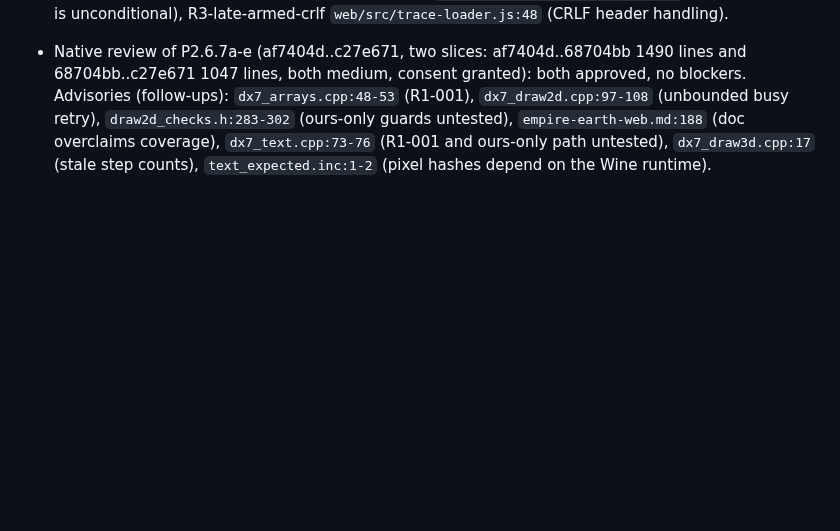
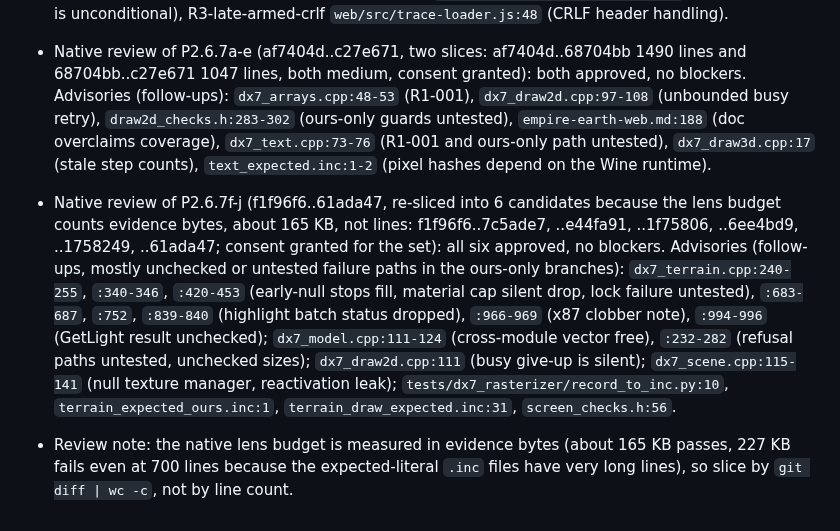
Before and after one commit to McGregory99/empire-earth-web, a Markdown page: odd/tasks/empire-earth-web.md, the part around the change. GitHub-like rendering; blank space fills up the shorter version.

Commit message:
docs: record the native review of P2.6.7f-j

```diff
--- a/odd/tasks/empire-earth-web.md
+++ b/odd/tasks/empire-earth-web.md
@@ -345,3 +345,6 @@ Phase 2: P2.0-P2.5, P2.R1, P2.R2 done and reviewed; P2.4 partly done (paused-ski
 - Native review of 286b128..8c754ee (one slice, 29 files, 1442 lines, risk high, consent granted): approved, no blockers. Advisories (follow-ups): R4-001/R1-pkill-pattern `tools/ddraw_trace/scripts/game-trace.sh:158-163` (pkill pattern breadth), R3-key-timeout-retoggle `game-trace.sh:209-215` (a timed-out key helper may have toggled the pause before being killed, so a retry can un-pause), R3-keysrc-skip-unconditional `web/src/trace-loader.js:293-297` (keyed-blit skip is unconditional), R3-late-armed-crlf `web/src/trace-loader.js:48` (CRLF header handling).
 
 - Native review of P2.6.7a-e (af7404d..c27e671, two slices: af7404d..68704bb 1490 lines and 68704bb..c27e671 1047 lines, both medium, consent granted): both approved, no blockers. Advisories (follow-ups): `dx7_arrays.cpp:48-53` (R1-001), `dx7_draw2d.cpp:97-108` (unbounded busy retry), `draw2d_checks.h:283-302` (ours-only guards untested), `empire-earth-web.md:188` (doc overclaims coverage), `dx7_text.cpp:73-76` (R1-001 and ours-only path untested), `dx7_draw3d.cpp:17` (stale step counts), `text_expected.inc:1-2` (pixel hashes depend on the Wine runtime).
+
+- Native review of P2.6.7f-j (f1f96f6..61ada47, re-sliced into 6 candidates because the lens budget counts evidence bytes, about 165 KB, not lines: f1f96f6..7c5ade7, ..e44fa91, ..1f75806, ..6ee4bd9, ..1758249, ..61ada47; consent granted for the set): all six approved, no blockers. Advisories (follow-ups, mostly unchecked or untested failure paths in the ours-only branches): `dx7_terrain.cpp:240-255`, `:340-346`, `:420-453` (early-null stops fill, material cap silent drop, lock failure untested), `:683-687`, `:752`, `:839-840` (highlight batch status dropped), `:966-969` (x87 clobber note), `:994-996` (GetLight result unchecked); `dx7_model.cpp:111-124` (cross-module vector free), `:232-282` (refusal paths untested, unchecked sizes); `dx7_draw2d.cpp:111` (busy give-up is silent); `dx7_scene.cpp:115-141` (null texture manager, reactivation leak); `tests/dx7_rasterizer/record_to_inc.py:10`, `terrain_expected_ours.inc:1`, `terrain_draw_expected.inc:31`, `screen_checks.h:56`.
+- Review note: the native lens budget is measured in evidence bytes (about 165 KB passes, 227 KB fails even at 700 lines because the expected-literal `.inc` files have very long lines), so slice by `git diff | wc -c`, not by line count.
```
